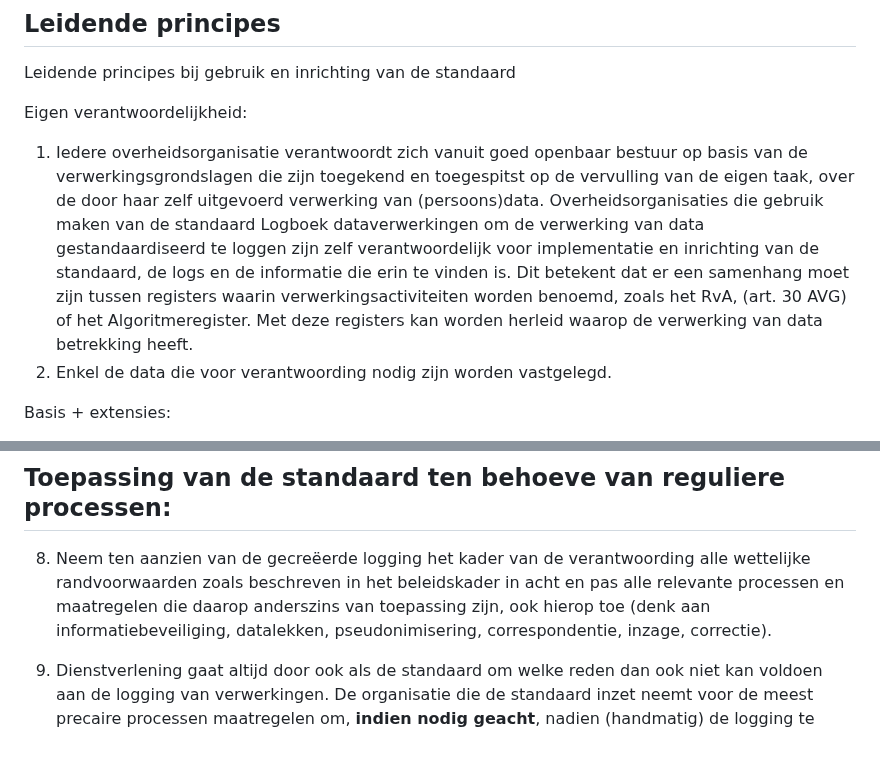
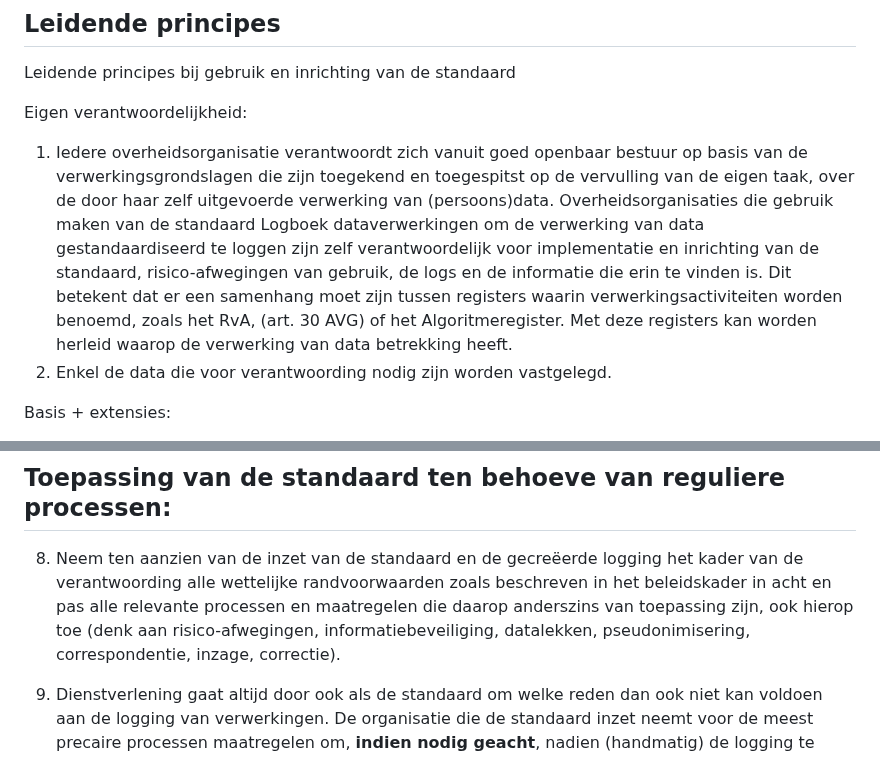
Before and after one commit to Logius-standaarden/logboek-dataverwerkingen-juridisch-beleidskader, a Markdown page: ch08_leidende_principes.md, 2 parts joined by grey strips. Rendered like a GitHub page.

Commit message:
Update bewoording van leidende principes (#13)
Fixes Logius-standaarden/logboek-dataverwerkingen#204

```diff
--- a/ch08_leidende_principes.md
+++ b/ch08_leidende_principes.md
@@ -6,7 +6,7 @@ Leidende principes bij gebruik en inrichting van de standaard
 
 Eigen verantwoordelijkheid:
 
-1. Iedere overheidsorganisatie verantwoordt zich vanuit goed openbaar bestuur op basis van de verwerkingsgrondslagen die zijn toegekend en toegespitst op de vervulling van de eigen taak, over de door haar zelf uitgevoerd verwerking van (persoons)data. Overheidsorganisaties die gebruik maken van de standaard Logboek dataverwerkingen om de verwerking van data gestandaardiseerd te loggen zijn zelf verantwoordelijk voor implementatie en inrichting van de standaard, de logs en de informatie die erin te vinden is. Dit betekent dat er een samenhang moet zijn tussen registers waarin verwerkingsactiviteiten worden benoemd, zoals het RvA, (art. 30 AVG) of het Algoritmeregister. Met deze registers kan worden herleid waarop de verwerking van data betrekking heeft.
+1. Iedere overheidsorganisatie verantwoordt zich vanuit goed openbaar bestuur op basis van de verwerkingsgrondslagen die zijn toegekend en toegespitst op de vervulling van de eigen taak, over de door haar zelf uitgevoerde verwerking van (persoons)data. Overheidsorganisaties die gebruik maken van de standaard Logboek dataverwerkingen om de verwerking van data gestandaardiseerd te loggen zijn zelf verantwoordelijk voor implementatie en inrichting van de standaard, risico-afwegingen van gebruik, de logs en de informatie die erin te vinden is. Dit betekent dat er een samenhang moet zijn tussen registers waarin verwerkingsactiviteiten worden benoemd, zoals het RvA, (art. 30 AVG) of het Algoritmeregister. Met deze registers kan worden herleid waarop de verwerking van data betrekking heeft.
 2. Enkel de data die voor verantwoording nodig zijn worden vastgelegd.
 
 Basis + extensies:
@@ -30,6 +30,6 @@ Zwaarder wegende belangen:
 
 ## Toepassing van de standaard ten behoeve van reguliere processen:
 
-8. Neem ten aanzien van de gecreëerde logging het kader van de verantwoording alle wettelijke randvoorwaarden zoals beschreven in het beleidskader in acht en pas alle relevante processen en maatregelen die daarop anderszins van toepassing zijn, ook hierop toe (denk aan informatiebeveiliging, datalekken, pseudonimisering, correspondentie, inzage, correctie).
+8. Neem ten aanzien van de inzet van de standaard en de gecreëerde logging het kader van de verantwoording alle wettelijke randvoorwaarden zoals beschreven in het beleidskader in acht en pas alle relevante processen en maatregelen die daarop anderszins van toepassing zijn, ook hierop toe (denk aan risico-afwegingen, informatiebeveiliging, datalekken, pseudonimisering, correspondentie, inzage, correctie).
 
 9. Dienstverlening gaat altijd door ook als de standaard om welke reden dan ook niet kan voldoen aan de logging van verwerkingen. De organisatie die de standaard inzet neemt voor de meest precaire processen maatregelen om, **indien nodig geacht**, nadien (handmatig) de logging te completeren.
```
